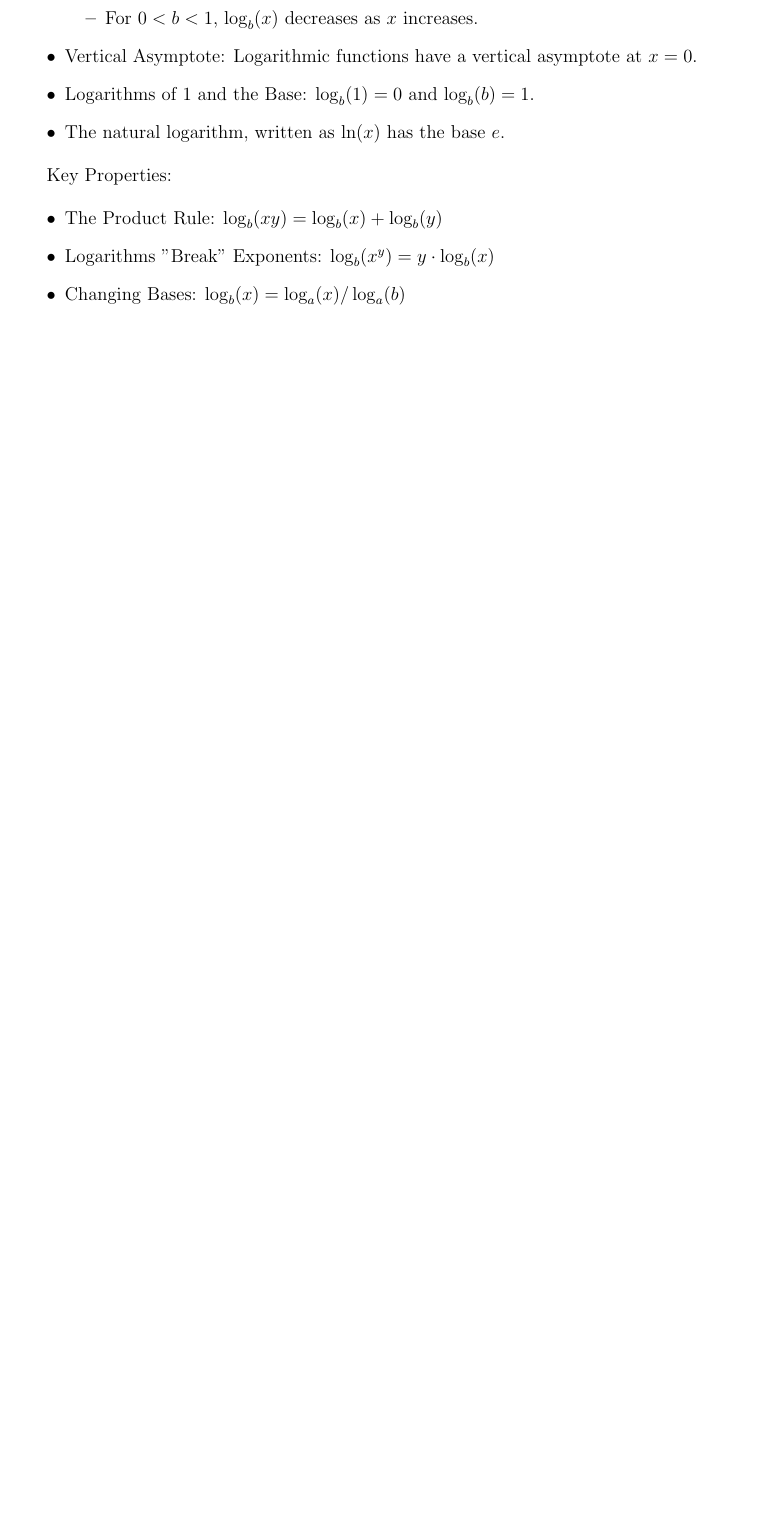
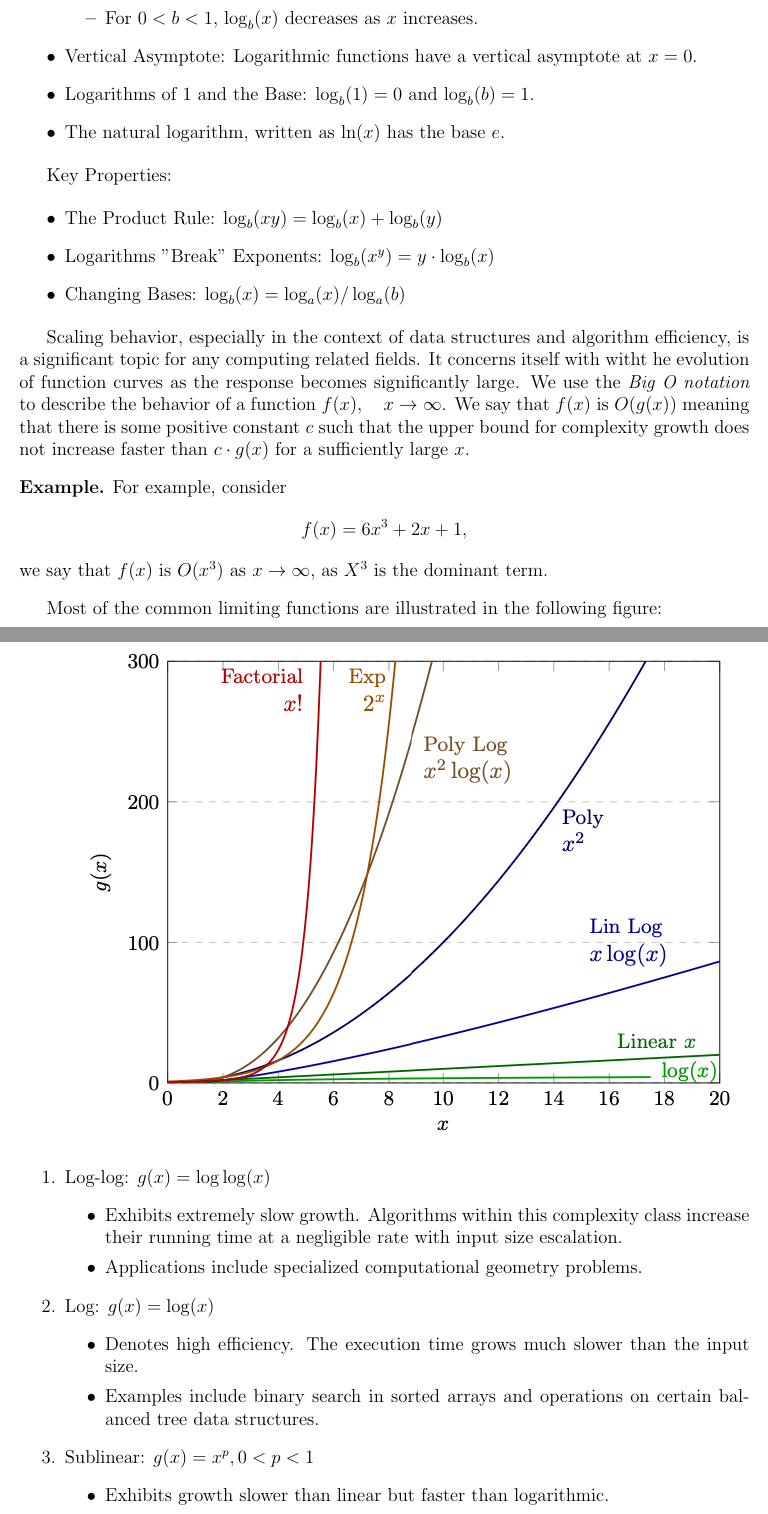
Before and after one commit to mxngjxa/QCI402-MSQC, a LaTeX document (QCI402-MSQC.tex): part of page 26 of 26 before the commit and two parts of pages 26 and 27 of 28 after it, the two joined at a grey line, cut so that both start at the same text, the shorter picture padded with empty space. Compiled offline with pdfLaTeX.

Commit message:
section 4 complete

```diff
--- a/QCI402-MSQC.tex
+++ b/QCI402-MSQC.tex
@@ -1414,3 +1414,32 @@ Key Properties:
     \item Changing Bases: $\log_b(x) = \log_a(x) / \log_a(b)$
 \end{itemize}
 
+Scaling behavior, especially in the context of data structures and algorithm efficiency, is a significant topic for any computing related fields. It concerns itself with witht he evolution of function curves as the response becomes significantly large. We use the \emph{Big O notation} to describe the behavior of a function $f(x), \quad x \rightarrow \infty$. We say that $f(x)$ is $O(g(x))$ meaning that there is some positive constant $c$ such that the upper bound for complexity growth does not increase faster than $c \cdot g(x)$ for a sufficiently large $x$.
+
+\begin{example}
+    For example, consider $$f(x) = 6x^3 + 2x + 1,$$ we say that $f(x)$ is $O(x^3)$ as $x \rightarrow \infty$, as $X^3$ is the dominant term.
+\end{example}
+
+
+Most of the common limiting functions are illustrated in the following figure:
+
+\includegraphics[width=\textwidth]{4_func3}
+
+\begin{enumerate}
+    \item Log-log: $g(x) = \log \log(x)$
+    \begin{itemize}
+        \item Exhibits extremely slow growth. Algorithms within this complexity class increase their running time at a negligible rate with input size escalation.
+
+        \item Applications include specialized computational geometry problems.
+    \end{itemize}
+
+    \item Log: $g(x) = \log(x)$
+    \begin{itemize}
+        \item Denotes high efficiency. The execution time grows much slower than the input size.
+
+        \item Examples include binary search in sorted arrays and operations on certain balanced tree data structures.
+    \end{itemize}
+
+    \item Sublinear: $g(x) = x^p, 0 < p < 1$
+    \begin{itemize}
+        \item Exhibits growth slower than linear but faster than logarithmic.
```
Also changed, not shown: QCI402-MSQC.pdf, figures/4_func3.png (added), QCI402-MSQC.tex (46 more changed lines).
